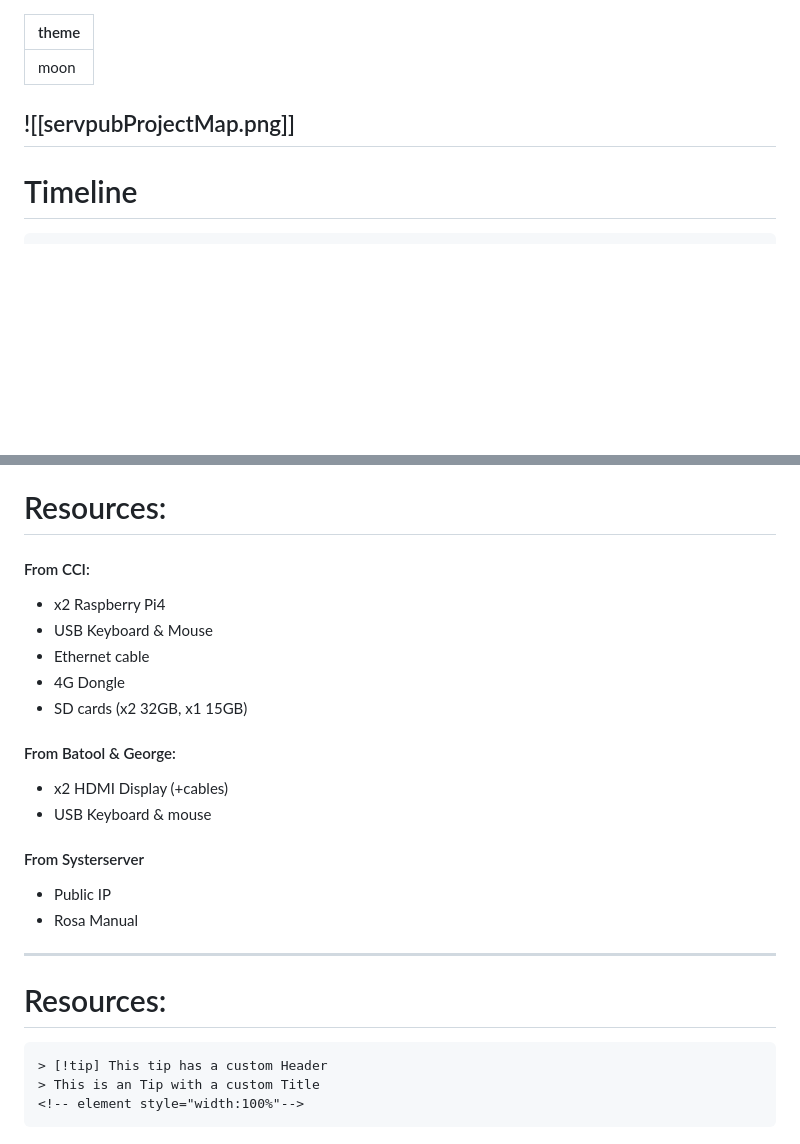
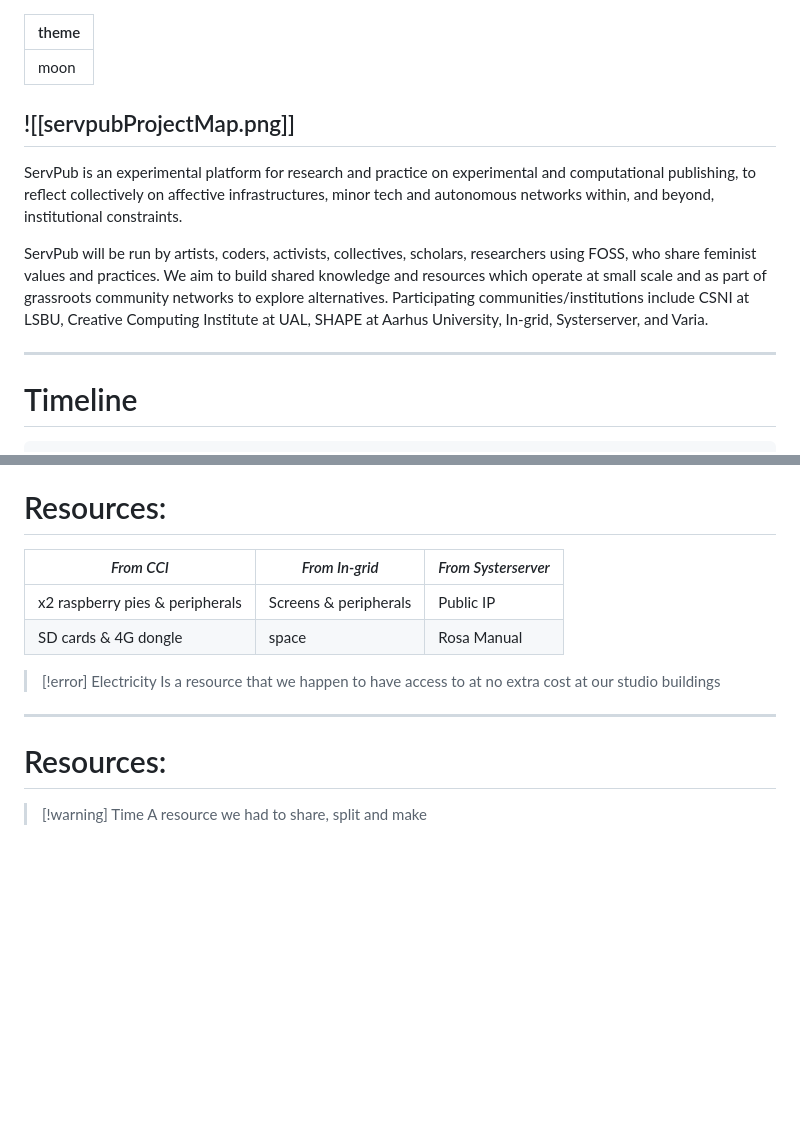
Before and after one commit to In-grid-collective/servPubWiki, a Markdown page: Workshop/01-ServPub Outline.md, 2 parts joined by grey strips. GitHub-like rendering; blank space fills up the shorter version.

````diff
--- a/Workshop/01-ServPub Outline.md
+++ b/Workshop/01-ServPub Outline.md
@@ -39,6 +39,11 @@ background: rgb(79,9,121); background: linear-gradient(180deg, rgba(79,9,121,1)
 </style>
 ![[servpubProjectMap.png]]
 ---
+ServPub is an experimental platform for research and practice on experimental and computational publishing, to reflect collectively on affective infrastructures, minor tech and autonomous networks within, and beyond, institutional constraints.
+
+ServPub will be run by artists, coders, activists, collectives, scholars, researchers using FOSS, who share feminist values and practices. We aim to build shared knowledge and resources which operate at small scale and as part of grassroots community networks to explore alternatives. Participating communities/institutions include CSNI at LSBU, Creative Computing Institute at UAL, SHAPE at Aarhus University, In-grid, Systerserver, and Varia.
+
+---
 # Timeline
 ```timeline-labeled
 [line-4, body-4]
@@ -131,22 +149,18 @@ Christian Ulrik Andersen, [DARC](https://darc.au.dk) & [Shape](https://shape.au.
 
 ---
 # Resources:
-#### From CCI:
-- x2 Raspberry Pi4
-- USB Keyboard & Mouse
-- Ethernet cable
-- 4G Dongle
-- SD cards (x2 32GB, x1 15GB)
-#### From Batool & George:
-- x2 HDMI Display (+cables)
-- USB Keyboard & mouse
-#### From Systerserver
-- Public IP
-- Rosa Manual
+| _From CCI_ | _From In-grid_ | _From Systerserver_ |
+| ----------- | ----------- | ----------- |
+| x2 raspberry pies & peripherals | Screens & peripherals| Public IP |
+| SD cards & 4G dongle| space| Rosa Manual |
+
+> [!error] Electricity
+> Is a resource that we happen to have access to at no extra cost at our studio buildings
+<!-- element style="width:70%"-->
+
 ---
 # Resources:
-```md
-> [!tip] This tip has a custom Header
-> This is an Tip with a custom Title
-<!-- element style="width:100%"-->
-```
+
+> [!warning] Time
+> A resource we had to share, split and make
+<!-- element style="width:70%"-->
````
Also changed, not shown: other parts of Workshop/01-ServPub Outline.md (+26 -13 lines), 00-ServPub Outline.md (+2 -1 lines).
